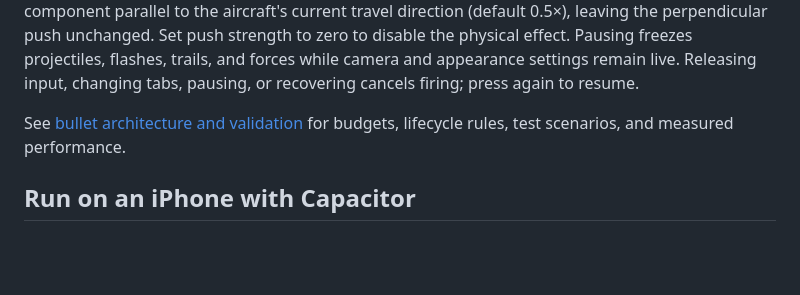
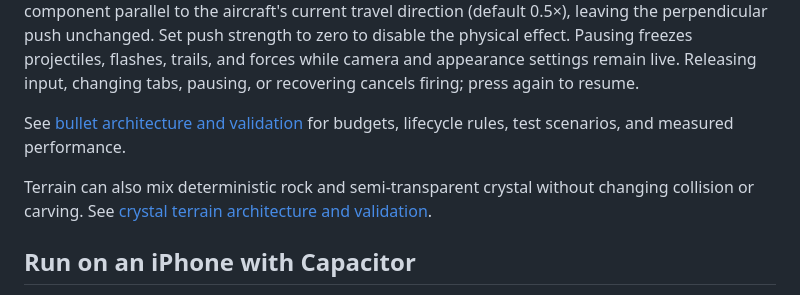
Before and after one commit to include-steve-kx/aer0lith, a Markdown page: README.md, the part around the change. Drawn GitHub-style; blank space fills up the shorter version.

```diff
--- a/README.md
+++ b/README.md
@@ -89,6 +89,9 @@ Bullets damage meteors without scanning. At default durability, 6 / 12 / 18 m me
 
 See [bullet architecture and validation](docs/bullets.md) for budgets, lifecycle rules, test scenarios, and measured performance.
 
+Terrain can also mix deterministic rock and semi-transparent crystal without
+changing collision or carving. See [crystal terrain architecture and validation](docs/crystal-terrain.md).
+
 ## Run on an iPhone with Capacitor
 
 The native app supports **landscape left and landscape right only**. This is a build setting in `ios/App/App/Info.plist`, not a runtime visual toggle. The ordinary browser version follows its browser window size. See [orientation configuration](SETUP.md#landscape-only-native-app) and the [complete phone deployment commands](SETUP.md#copy-paste-build-install-and-launch-on-steves-iphone).
```
Also changed, not shown: docs/crystal-terrain.md (added, +145 -0 lines), docs/flight-effects.md (+2 -2 lines).
